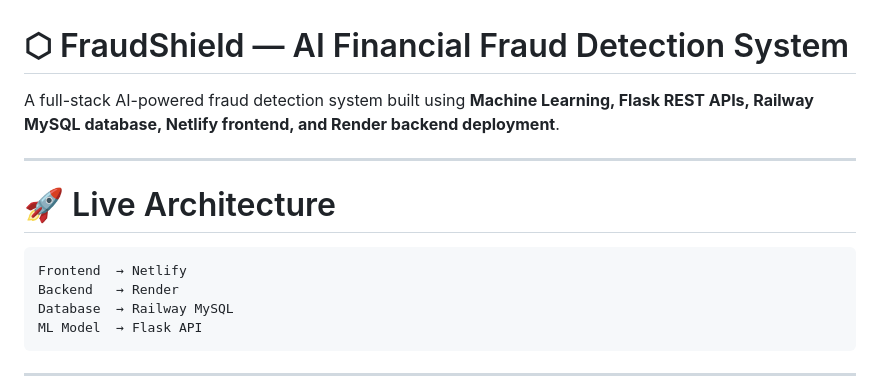
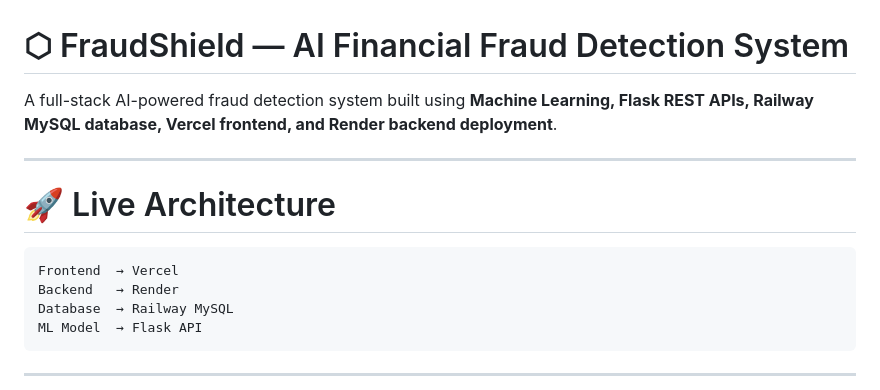
Before and after one commit to Nagabhooshan-cyber/fraudshield, a Markdown page: ml/README.md, the part around the change. GitHub-like rendering.

````diff
--- a/ml/README.md
+++ b/ml/README.md
@@ -1,13 +1,13 @@
 # ⬡ FraudShield — AI Financial Fraud Detection System
 
-A full-stack AI-powered fraud detection system built using **Machine Learning, Flask REST APIs, Railway MySQL database, Netlify frontend, and Render backend deployment**.
+A full-stack AI-powered fraud detection system built using **Machine Learning, Flask REST APIs, Railway MySQL database, Vercel frontend, and Render backend deployment**.
 
 ---
 
 # 🚀 Live Architecture
 
 ```
-Frontend  → Netlify
+Frontend  → Vercel
 Backend   → Render
 Database  → Railway MySQL
 ML Model  → Flask API
````
